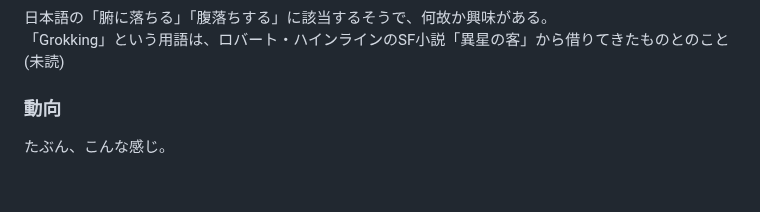
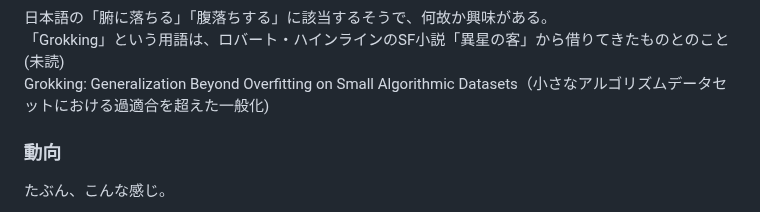
Before and after one commit to boyoyon/TrendWatching_Grokking, a Markdown page: README.md, the part around the change. GitHub-like rendering; blank space fills up the shorter version.

```diff
--- a/README.md
+++ b/README.md
@@ -17,6 +17,7 @@
 
 日本語の「腑に落ちる」「腹落ちする」に該当するそうで、何故か興味がある。<br>
 「Grokking」という用語は、ロバート・ハインラインのSF小説「異星の客」から借りてきたものとのこと(未読)<br>
+ Grokking: Generalization Beyond Overfitting on Small Algorithmic Datasets（小さなアルゴリズムデータセットにおける過適合を超えた一般化)
 </p>
 <h3>動向</h3>
 <p>
```
